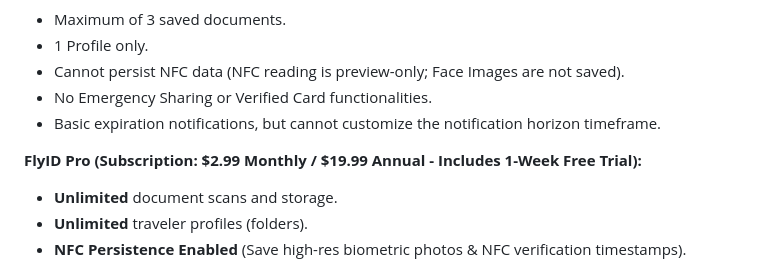
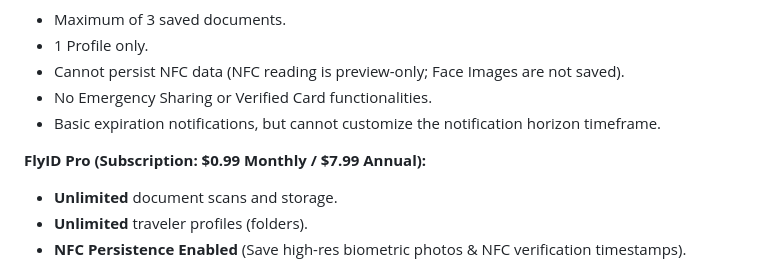
Before and after one commit to royrhayem/TravelDocsWebsite, a Markdown page: context.md, the part around the change. Drawn GitHub-style.

Commit message:
Update FlyID Pro pricing to reflect /bin/zsh.99/.99 limits and remove free trial

```diff
--- a/context.md
+++ b/context.md
@@ -38,7 +38,7 @@ FlyID operates on a strictly enforced freemium model.
 - No Emergency Sharing or Verified Card functionalities.
 - Basic expiration notifications, but cannot customize the notification horizon timeframe.
 
-**FlyID Pro (Subscription: $2.99 Monthly / $19.99 Annual - Includes 1-Week Free Trial):**
+**FlyID Pro (Subscription: $0.99 Monthly / $7.99 Annual):**
 - **Unlimited** document scans and storage.
 - **Unlimited** traveler profiles (folders).
 - **NFC Persistence Enabled** (Save high-res biometric photos & NFC verification timestamps).
```
